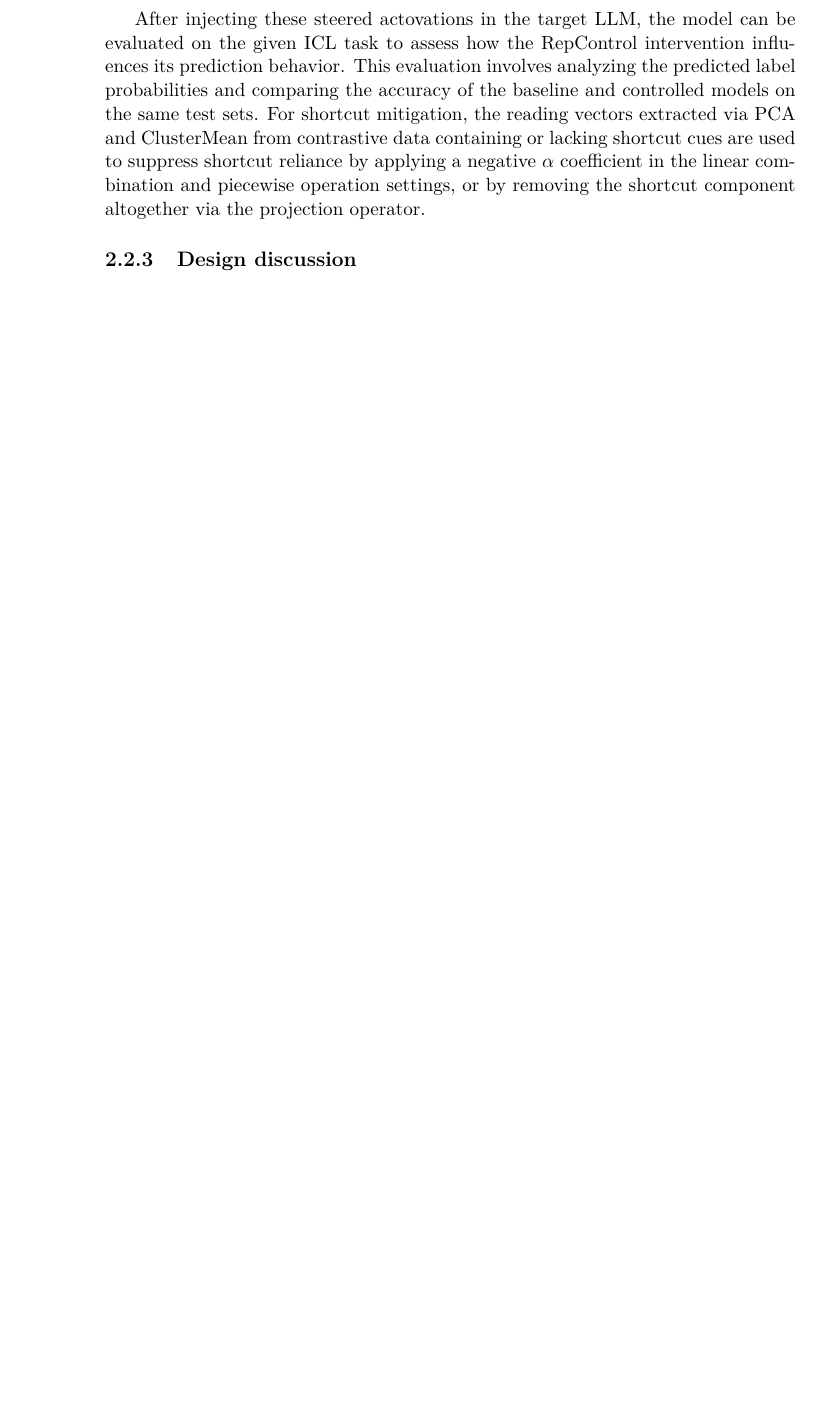
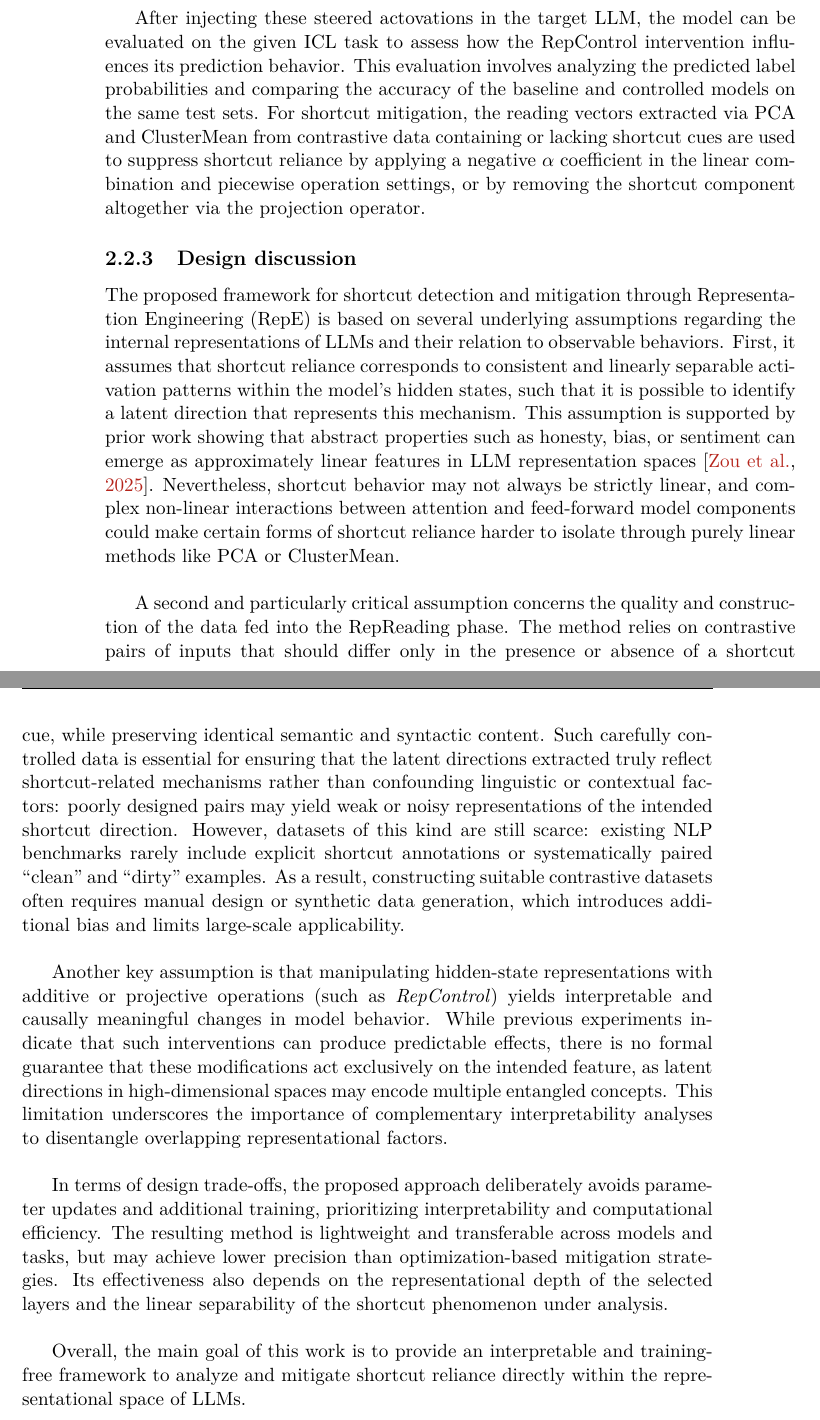
Before and after one commit to arianna011/shortcut-llm-icl, a LaTeX thesis (thesis/main.tex, which reads thesis/chapters/repe.tex): part of page 32 of 37 before the commit and two parts of pages 32 and 33 of 39 after it, the two joined at a grey line, cut so that both start at the same text, the shorter picture padded with empty space. Compiled offline with pdfLaTeX.

Commit message:
completed chapter 2

```diff
--- a/thesis/chapters/repe.tex
+++ b/thesis/chapters/repe.tex
@@ -219,6 +219,24 @@ This evaluation involves analyzing the predicted label probabilities and compari
 For shortcut mitigation, the reading vectors extracted via PCA and ClusterMean from contrastive data containing or lacking shortcut cues are used to suppress shortcut reliance by applying a negative $\alpha$ coefficient in the linear combination and piecewise operation settings, or by removing the shortcut component altogether via the projection operator.
 
 \subsection{Design discussion}
-% assumptions, expectations, limitations
+
+The proposed framework for shortcut detection and mitigation through Representation Engineering (RepE) is based on several underlying assumptions regarding the internal representations of LLMs and their relation to observable behaviors.
+First, it assumes that shortcut reliance corresponds to consistent and linearly separable activation patterns within the model’s hidden states, such that it is possible to identify a latent direction that represents this mechanism.
+This assumption is supported by prior work showing that abstract properties such as honesty, bias, or sentiment can emerge as approximately linear features in LLM representation spaces \citep{zou2025representationengineeringtopdownapproach}.
+Nevertheless, shortcut behavior may not always be strictly linear, and complex non-linear interactions between attention and feed-forward model components could make certain forms of shortcut reliance harder to isolate through purely linear methods like PCA or ClusterMean.\\
+
+A second and particularly critical assumption concerns the quality and construction of the data fed into the RepReading phase.
+The method relies on contrastive pairs of inputs that should differ only in the presence or absence of a shortcut cue, while preserving identical semantic and syntactic content. Such carefully controlled data is essential for ensuring that the latent directions extracted truly reflect shortcut-related mechanisms rather than confounding linguistic or contextual factors: poorly designed pairs may yield weak or noisy representations of the intended shortcut direction. However, datasets of this kind are still scarce: existing NLP benchmarks rarely include explicit shortcut annotations or systematically paired “clean” and “dirty” examples. As a result, constructing suitable contrastive datasets often requires manual design or synthetic data generation, which introduces additional bias and limits large-scale applicability.\\
+
+Another key assumption is that manipulating hidden-state representations
+with additive or projective operations (such as \textit{RepControl}) yields interpretable and causally meaningful changes in model behavior.
+While previous experiments indicate that such interventions can produce predictable effects, there is no formal guarantee that these modifications act exclusively on the intended feature, as latent directions in high-dimensional spaces may encode multiple entangled concepts.
+This limitation underscores the importance of complementary interpretability analyses to disentangle overlapping representational factors.\\
+
+In terms of design trade-offs, the proposed approach deliberately avoids parameter updates and additional training, prioritizing interpretability and computational efficiency.
+The resulting method is lightweight and transferable across models and tasks, but may achieve lower precision than optimization-based mitigation strategies.
+Its effectiveness also depends on the representational depth of the selected layers and the linear separability of the shortcut phenomenon under analysis.\\
+
+Overall, the main goal of this work is to provide an interpretable and training-free framework to analyze and mitigate shortcut reliance directly within the representational space of LLMs.
 
 \end{document}
```
Also changed, not shown: thesis/chapters/repe.tex (2 more changed lines).
